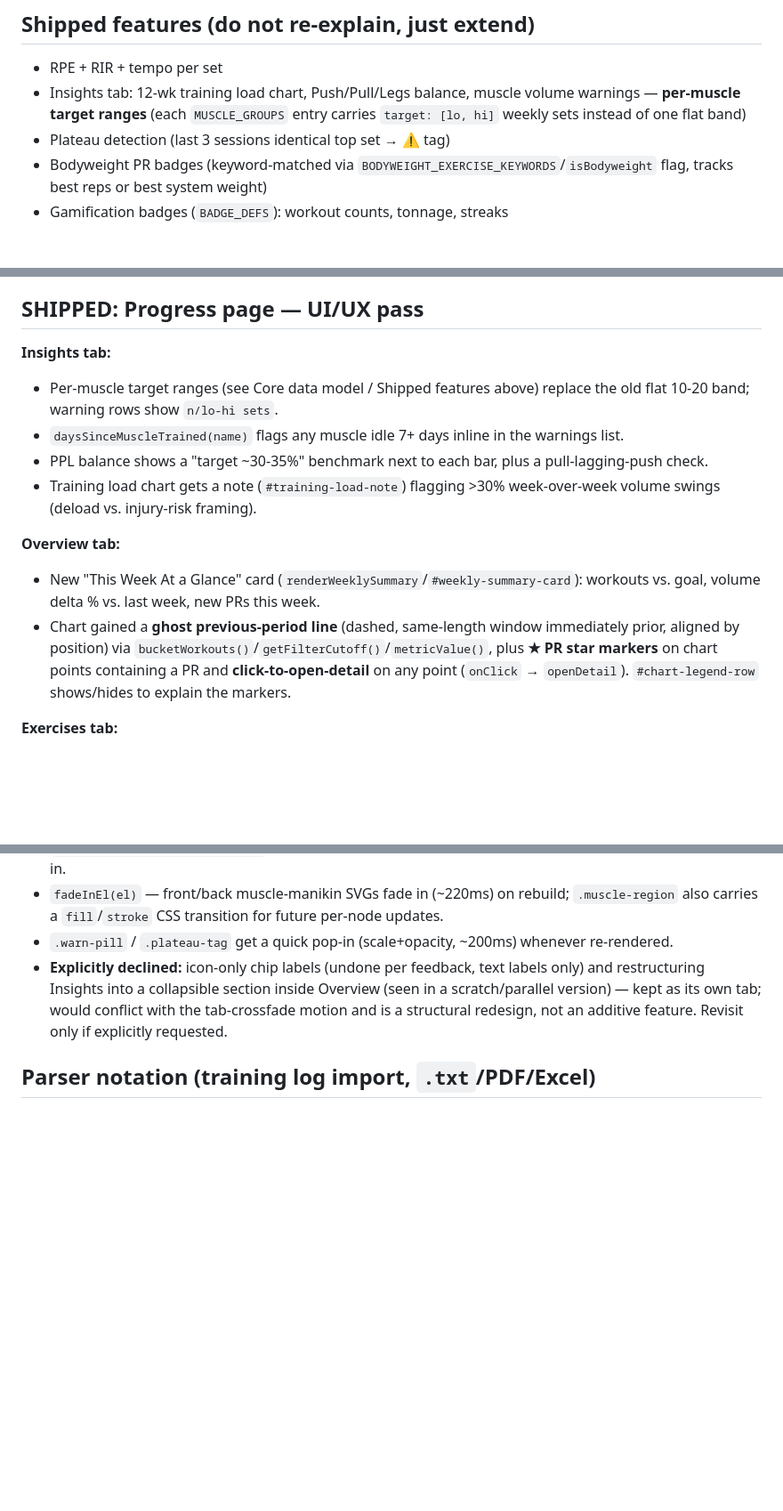
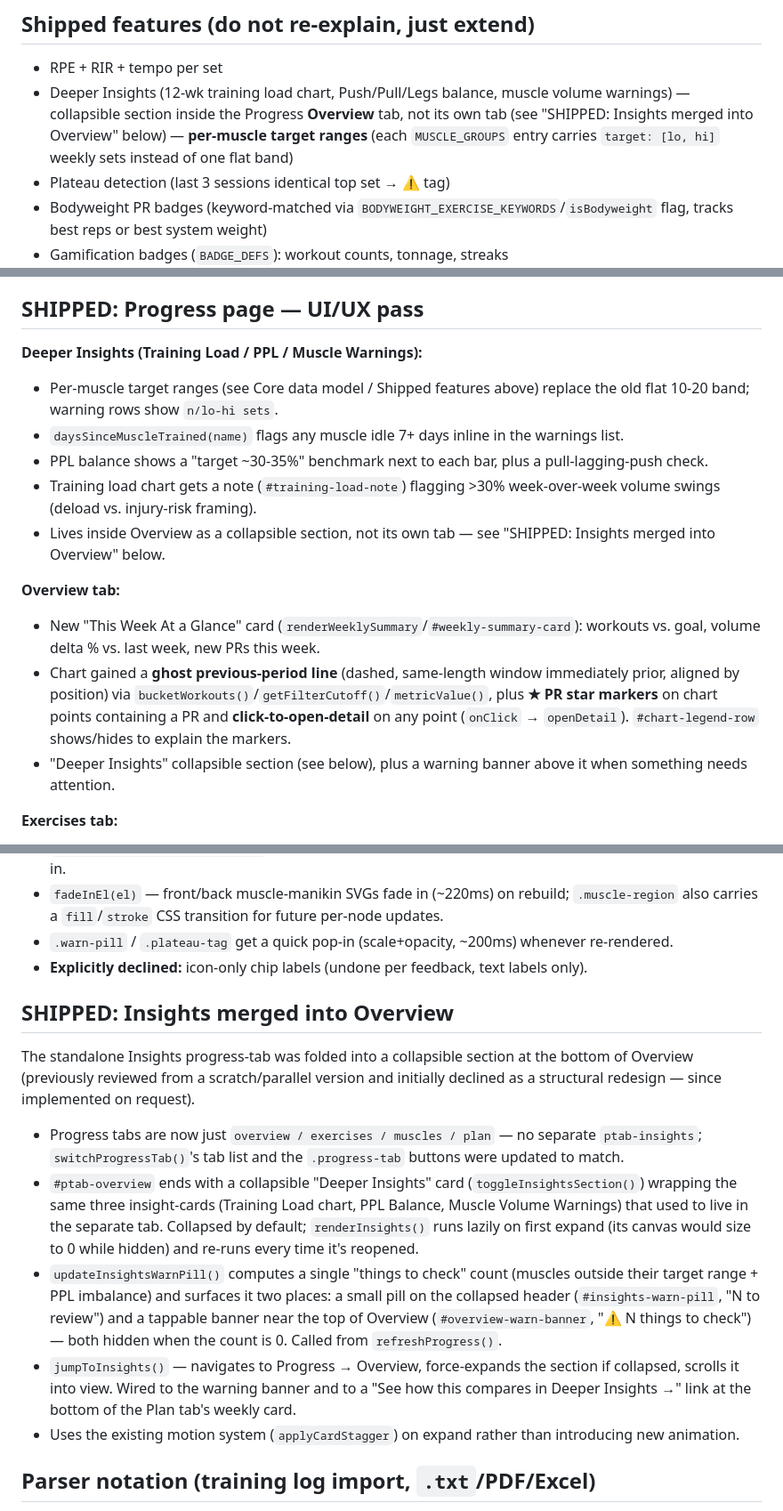
Before and after one commit to natural-set/twp-beta, a Markdown page: TWP_PROJECT_CONTEXT.md, 3 parts joined by grey strips. Shown at 89% size. Rendered like a GitHub page; blank space fills up the shorter version.

Commit message:
update context file

```diff
--- a/TWP_PROJECT_CONTEXT.md
+++ b/TWP_PROJECT_CONTEXT.md
@@ -26,7 +26,7 @@ Exercise fields: `exId, name, icon, primary[], secondary[], note, sets, restSeco
 
 ## Shipped features (do not re-explain, just extend)
 - RPE + RIR + tempo per set
-- Insights tab: 12-wk training load chart, Push/Pull/Legs balance, muscle volume warnings — **per-muscle target ranges** (each `MUSCLE_GROUPS` entry carries `target: [lo, hi]` weekly sets instead of one flat band)
+- Deeper Insights (12-wk training load chart, Push/Pull/Legs balance, muscle volume warnings) — collapsible section inside the Progress **Overview** tab, not its own tab (see "SHIPPED: Insights merged into Overview" below) — **per-muscle target ranges** (each `MUSCLE_GROUPS` entry carries `target: [lo, hi]` weekly sets instead of one flat band)
 - Plateau detection (last 3 sessions identical top set → ⚠️ tag)
 - Bodyweight PR badges (keyword-matched via `BODYWEIGHT_EXERCISE_KEYWORDS`/`isBodyweight` flag, tracks best reps or best system weight)
 - Gamification badges (`BADGE_DEFS`): workout counts, tonnage, streaks
@@ -59,15 +59,17 @@ Per-set weight input for bodyweight-capable exercises is a single cycling chip i
 - Feed card exercise cells (`renderFeedCard`) show each exercise's total kg lifted (dumbbell-emoji prefixed), not just set count.
 
 ## SHIPPED: Progress page — UI/UX pass
-**Insights tab:**
+**Deeper Insights (Training Load / PPL / Muscle Warnings):**
 - Per-muscle target ranges (see Core data model / Shipped features above) replace the old flat 10-20 band; warning rows show `n/lo-hi sets`.
 - `daysSinceMuscleTrained(name)` flags any muscle idle 7+ days inline in the warnings list.
 - PPL balance shows a "target ~30-35%" benchmark next to each bar, plus a pull-lagging-push check.
 - Training load chart gets a note (`#training-load-note`) flagging >30% week-over-week volume swings (deload vs. injury-risk framing).
+- Lives inside Overview as a collapsible section, not its own tab — see "SHIPPED: Insights merged into Overview" below.
 
 **Overview tab:**
 - New "This Week At a Glance" card (`renderWeeklySummary`/`#weekly-summary-card`): workouts vs. goal, volume delta % vs. last week, new PRs this week.
 - Chart gained a **ghost previous-period line** (dashed, same-length window immediately prior, aligned by position) via `bucketWorkouts()`/`getFilterCutoff()`/`metricValue()`, plus **★ PR star markers** on chart points containing a PR and **click-to-open-detail** on any point (`onClick` → `openDetail`). `#chart-legend-row` shows/hides to explain the markers.
+- "Deeper Insights" collapsible section (see below), plus a warning banner above it when something needs attention.
 
 **Exercises tab:**
 - Search input (`#exercise-search`) + 3-way sort (`switchExerciseSort`: Recent / Most Trained / Plateaued).
@@ -85,7 +87,16 @@ Per-set weight input for bodyweight-capable exercises is a single cycling chip i
 - `animateBarWidth(el, targetPct)` — Muscle Split bars and PPL segments grow from 0% instead of snapping in.
 - `fadeInEl(el)` — front/back muscle-manikin SVGs fade in (~220ms) on rebuild; `.muscle-region` also carries a `fill`/`stroke` CSS transition for future per-node updates.
 - `.warn-pill` / `.plateau-tag` get a quick pop-in (scale+opacity, ~200ms) whenever re-rendered.
-- **Explicitly declined:** icon-only chip labels (undone per feedback, text labels only) and restructuring Insights into a collapsible section inside Overview (seen in a scratch/parallel version) — kept as its own tab; would conflict with the tab-crossfade motion and is a structural redesign, not an additive feature. Revisit only if explicitly requested.
+- **Explicitly declined:** icon-only chip labels (undone per feedback, text labels only).
+
+## SHIPPED: Insights merged into Overview
+The standalone Insights progress-tab was folded into a collapsible section at the bottom of Overview (previously reviewed from a scratch/parallel version and initially declined as a structural redesign — since implemented on request).
+
+- Progress tabs are now just `overview / exercises / muscles / plan` — no separate `ptab-insights`; `switchProgressTab()`'s tab list and the `.progress-tab` buttons were updated to match.
+- `#ptab-overview` ends with a collapsible "Deeper Insights" card (`toggleInsightsSection()`) wrapping the same three insight-cards (Training Load chart, PPL Balance, Muscle Volume Warnings) that used to live in the separate tab. Collapsed by default; `renderInsights()` runs lazily on first expand (its canvas would size to 0 while hidden) and re-runs every time it's reopened.
+- `updateInsightsWarnPill()` computes a single "things to check" count (muscles outside their target range + PPL imbalance) and surfaces it two places: a small pill on the collapsed header (`#insights-warn-pill`, "N to review") and a tappable banner near the top of Overview (`#overview-warn-banner`, "⚠️ N things to check") — both hidden when the count is 0. Called from `refreshProgress()`.
+- `jumpToInsights()` — navigates to Progress → Overview, force-expands the section if collapsed, scrolls it into view. Wired to the warning banner and to a "See how this compares in Deeper Insights →" link at the bottom of the Plan tab's weekly card.
+- Uses the existing motion system (`applyCardStagger`) on expand rather than introducing new animation.
 
 ## Parser notation (training log import, `.txt`/PDF/Excel)
 - `c` = kg marker (e.g. `12c10` = 12 reps @ 10kg)
```
Also changed, not shown: other parts of TWP_PROJECT_CONTEXT.md (+0 -1 lines).
